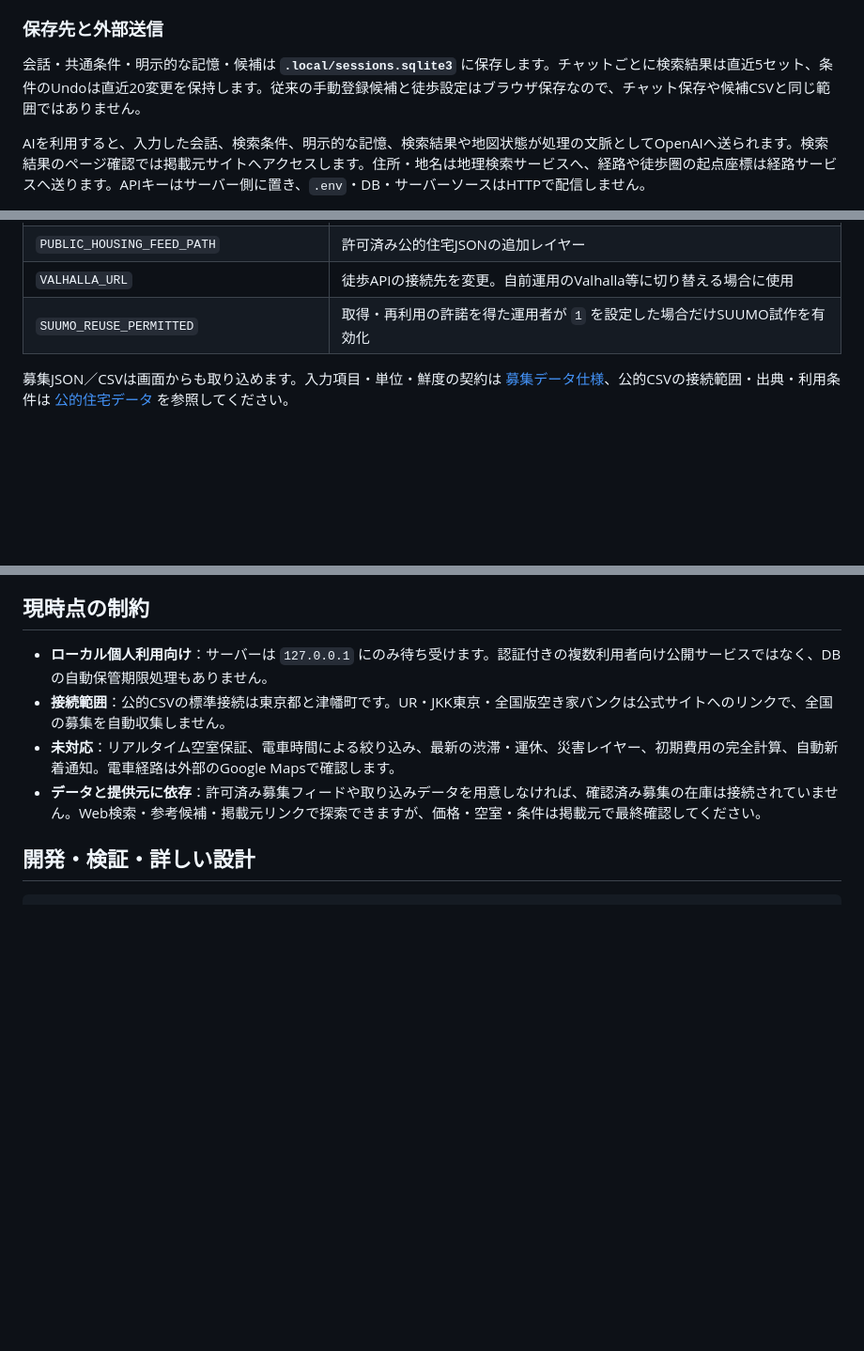
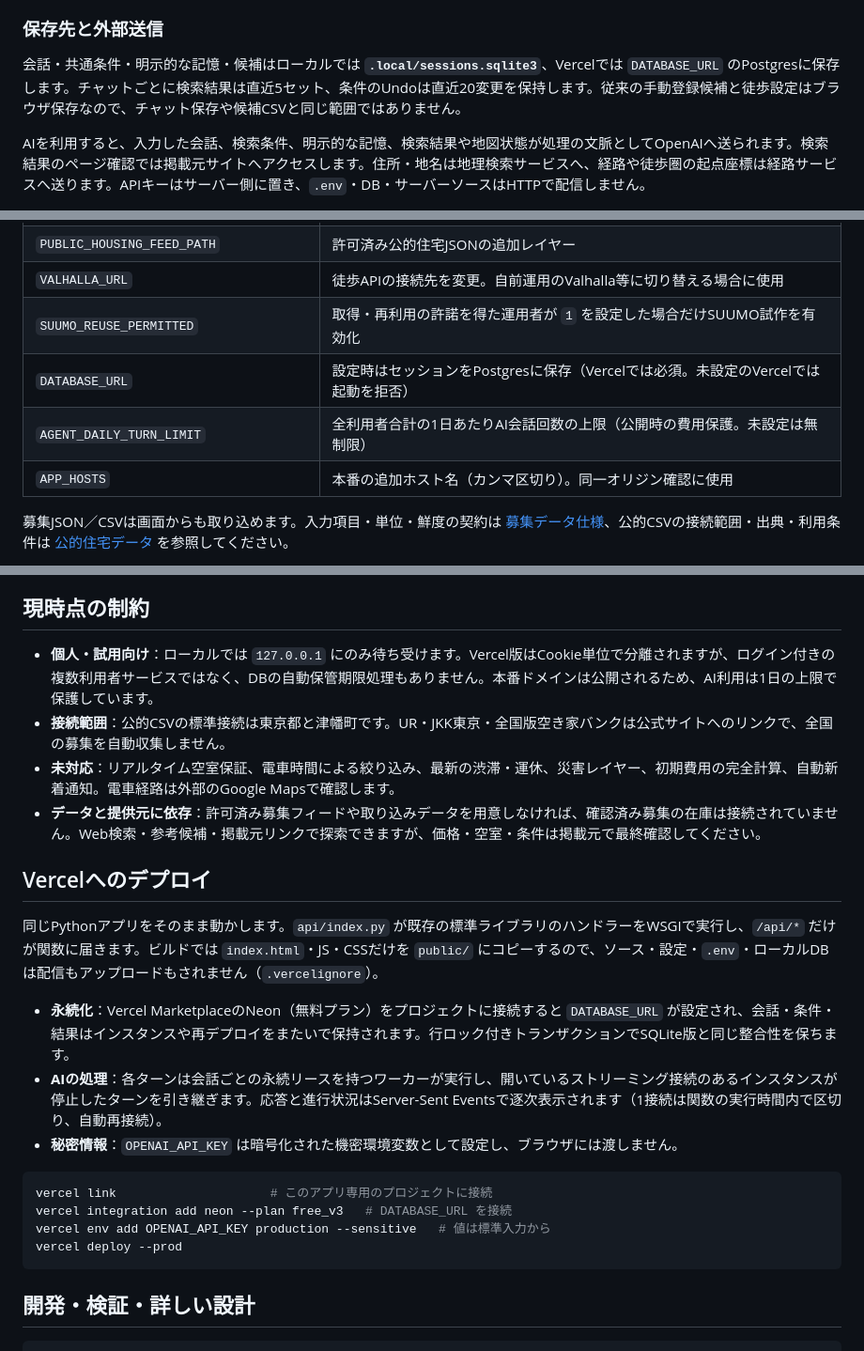
Before and after one commit to syun88/DevDay_Hackathon_search_home, a Markdown page: README.md, 3 parts joined by grey strips. Shown at 94% size. Rendered like a GitHub page; blank space fills up the shorter version.

Commit message:
Document the Vercel deployment, durable storage and daily usage limit

````diff
--- a/README.md
+++ b/README.md
@@ -166,7 +166,7 @@ CHINTAIと、再利用許諾を設定していないSUUMOはリンク案内に
 
 ### 保存先と外部送信
 
-会話・共通条件・明示的な記憶・候補は **`.local/sessions.sqlite3`** に保存します。チャットごとに検索結果は直近5セット、条件のUndoは直近20変更を保持します。従来の手動登録候補と徒歩設定はブラウザ保存なので、チャット保存や候補CSVと同じ範囲ではありません。
+会話・共通条件・明示的な記憶・候補はローカルでは **`.local/sessions.sqlite3`**、Vercelでは `DATABASE_URL` のPostgresに保存します。チャットごとに検索結果は直近5セット、条件のUndoは直近20変更を保持します。従来の手動登録候補と徒歩設定はブラウザ保存なので、チャット保存や候補CSVと同じ範囲ではありません。
 
 AIを利用すると、入力した会話、検索条件、明示的な記憶、検索結果や地図状態が処理の文脈としてOpenAIへ送られます。検索結果のページ確認では掲載元サイトへアクセスします。住所・地名は地理検索サービスへ、経路や徒歩圏の起点座標は経路サービスへ送ります。APIキーはサーバー側に置き、`.env`・DB・サーバーソースはHTTPで配信しません。
 
@@ -184,6 +184,9 @@ AIを利用すると、入力した会話、検索条件、明示的な記憶、
 | `PUBLIC_HOUSING_FEED_PATH` | 許可済み公的住宅JSONの追加レイヤー |
 | `VALHALLA_URL` | 徒歩APIの接続先を変更。自前運用のValhalla等に切り替える場合に使用 |
 | `SUUMO_REUSE_PERMITTED` | 取得・再利用の許諾を得た運用者が `1` を設定した場合だけSUUMO試作を有効化 |
+| `DATABASE_URL` | 設定時はセッションをPostgresに保存（Vercelでは必須。未設定のVercelでは起動を拒否） |
+| `AGENT_DAILY_TURN_LIMIT` | 全利用者合計の1日あたりAI会話回数の上限（公開時の費用保護。未設定は無制限） |
+| `APP_HOSTS` | 本番の追加ホスト名（カンマ区切り）。同一オリジン確認に使用 |
 
 募集JSON／CSVは画面からも取り込めます。入力項目・単位・鮮度の契約は [募集データ仕様](docs/listing-feed.md)、公的CSVの接続範囲・出典・利用条件は [公的住宅データ](docs/public-housing.md) を参照してください。
 
@@ -202,10 +205,25 @@ AIを利用すると、入力した会話、検索条件、明示的な記憶、
 
 ## 現時点の制約
 
-- **ローカル個人利用向け**：サーバーは `127.0.0.1` にのみ待ち受けます。認証付きの複数利用者向け公開サービスではなく、DBの自動保管期限処理もありません。
+- **個人・試用向け**：ローカルでは `127.0.0.1` にのみ待ち受けます。Vercel版はCookie単位で分離されますが、ログイン付きの複数利用者サービスではなく、DBの自動保管期限処理もありません。本番ドメインは公開されるため、AI利用は1日の上限で保護しています。
 - **接続範囲**：公的CSVの標準接続は東京都と津幡町です。UR・JKK東京・全国版空き家バンクは公式サイトへのリンクで、全国の募集を自動収集しません。
 - **未対応**：リアルタイム空室保証、電車時間による絞り込み、最新の渋滞・運休、災害レイヤー、初期費用の完全計算、自動新着通知。電車経路は外部のGoogle Mapsで確認します。
 - **データと提供元に依存**：許可済み募集フィードや取り込みデータを用意しなければ、確認済み募集の在庫は接続されていません。Web検索・参考候補・掲載元リンクで探索できますが、価格・空室・条件は掲載元で最終確認してください。
+
+## Vercelへのデプロイ
+
+同じPythonアプリをそのまま動かします。`api/index.py` が既存の標準ライブラリのハンドラーをWSGIで実行し、`/api/*` だけが関数に届きます。ビルドでは `index.html`・JS・CSSだけを `public/` にコピーするので、ソース・設定・`.env`・ローカルDBは配信もアップロードもされません（`.vercelignore`）。
+
+- **永続化**：Vercel MarketplaceのNeon（無料プラン）をプロジェクトに接続すると `DATABASE_URL` が設定され、会話・条件・結果はインスタンスや再デプロイをまたいで保持されます。行ロック付きトランザクションでSQLite版と同じ整合性を保ちます。
+- **AIの処理**：各ターンは会話ごとの永続リースを持つワーカーが実行し、開いているストリーミング接続のあるインスタンスが停止したターンを引き継ぎます。応答と進行状況はServer-Sent Eventsで逐次表示されます（1接続は関数の実行時間内で区切り、自動再接続）。
+- **秘密情報**：`OPENAI_API_KEY` は暗号化された機密環境変数として設定し、ブラウザには渡しません。
+
+```bash
+vercel link                     # このアプリ専用のプロジェクトに接続
+vercel integration add neon --plan free_v3   # DATABASE_URL を接続
+vercel env add OPENAI_API_KEY production --sensitive   # 値は標準入力から
+vercel deploy --prod
+```
 
 ## 開発・検証・詳しい設計
 
````
